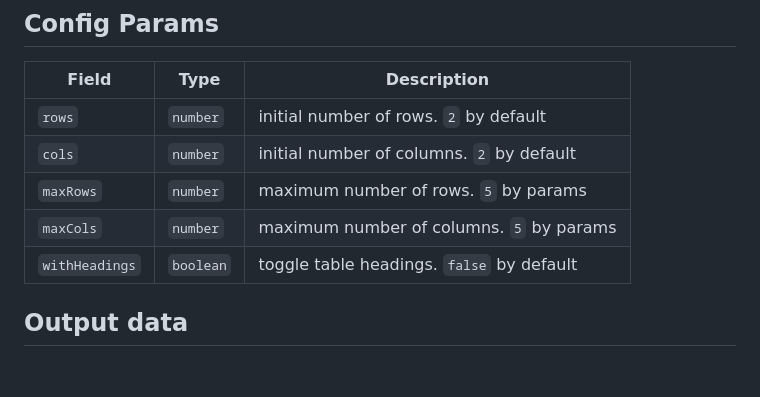
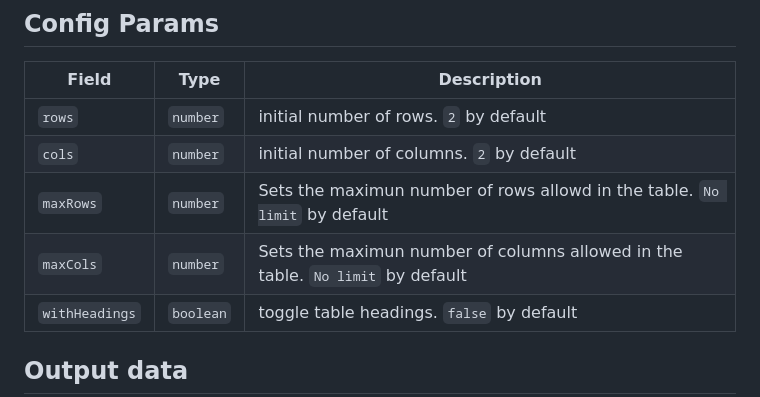
Before and after one commit to editor-js/table, a Markdown page: README.md, the part around the change. Rendered like a GitHub page; blank space fills up the shorter version.

Commit message:
modified config Params section

```diff
--- a/README.md
+++ b/README.md
@@ -61,8 +61,8 @@ var editor = EditorJS({
 | ------------------ | -------- | ---------------------------------------- |
 | `rows`             | `number` | initial number of rows. `2` by default |
 | `cols`             | `number` | initial number of columns. `2` by default |
-| `maxRows`          | `number` | maximum number of rows. `5` by params |
-| `maxCols`          | `number` | maximum number of columns. `5` by params |
+| `maxRows`          | `number` | Sets the maximun number of rows allowd in the table. `No limit` by default |
+| `maxCols`          | `number` | Sets the maximun number of columns allowed in the table. `No limit` by default |
 | `withHeadings`     | `boolean` | toggle table headings. `false` by default |
 
 ## Output data
```
